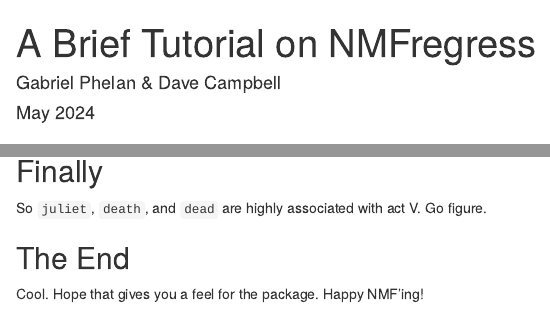
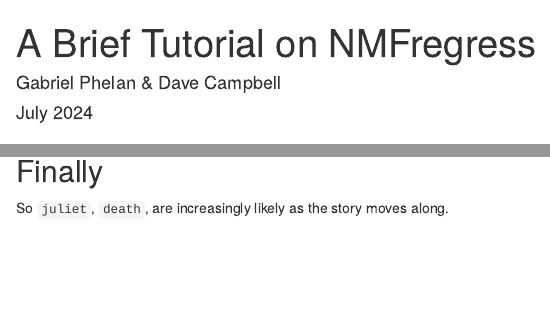
Before and after one commit to iamdavecampbell/NMFregress, an R Markdown document (romeo_juliet.Rmd): the page in a window 1100 px wide, from its top, and a second part further down, joined at a grey line. Rendered offline with R 4.5, knitr and Pandoc, with nearby package versions; code that draws random numbers runs with fixed seeds of ours; some code elsewhere in the file could not run offline.

Commit message:
rendered version

```diff
--- a/romeo_juliet.Rmd
+++ b/romeo_juliet.Rmd
@@ -1,7 +1,7 @@
 ---
 title: "A Brief Tutorial on NMFregress"
 author: Gabriel Phelan & Dave Campbell
-date: May 2024
+date: July 2024
 output: html_document
 ---
 
@@ -258,8 +258,4 @@ boot_plot(beta_gam,
 
 ## Finally
 
-So `juliet`, `death`, and `dead` are highly associated with act V. Go figure.
-
-## The End ##
-
-Cool. Hope that gives you a feel for the package. Happy NMF'ing!
+So `juliet`, `death`, are increasingly likely as the story moves along.
```
Also changed, not shown: romeo_juliet.html (added).
